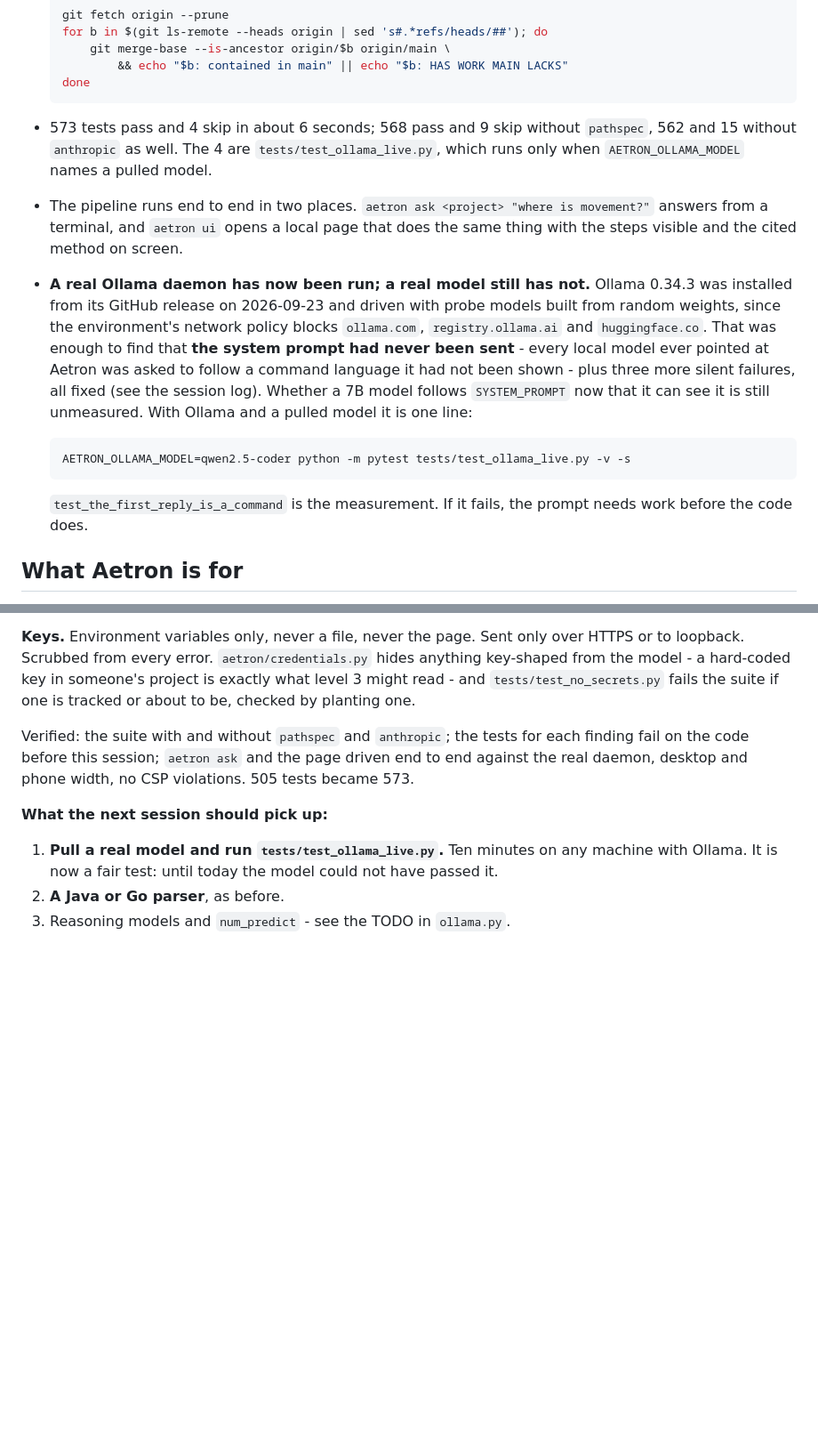
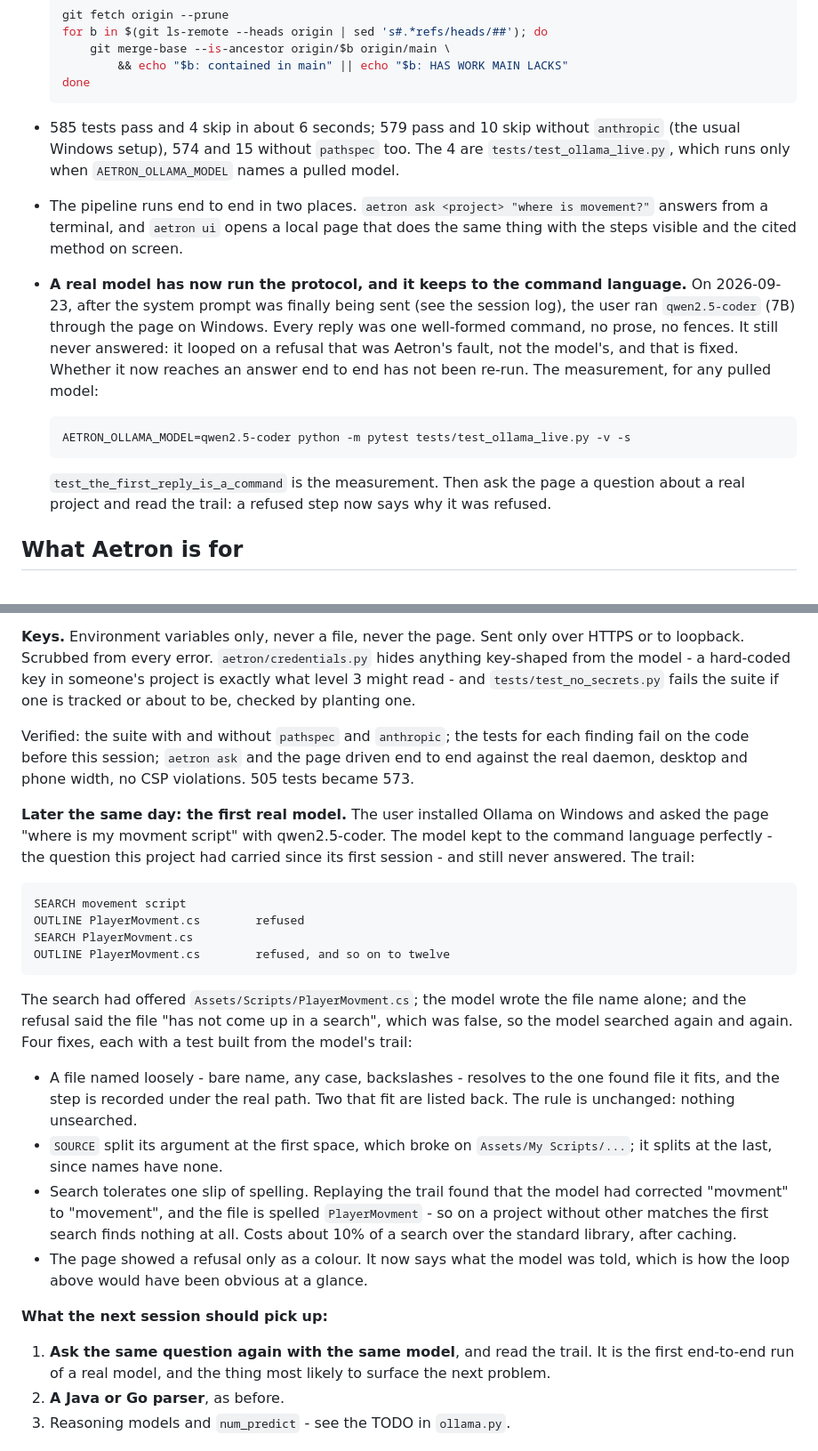
Before and after one commit to ninja50219/Aetron, a Markdown page: CLAUDE.md, 2 parts joined by grey strips. Shown at 89% size. Drawn GitHub-style; blank space fills up the shorter version.

Commit message:
Record the first real model's run and what it found
Co-Authored-By: Claude Opus 5.5 <noreply@anthropic.com>
Claude-Session: https://claude.ai/code/session_01XbnzGi4hfPTfgWepLE9rdn

````diff
--- a/CLAUDE.md
+++ b/CLAUDE.md
@@ -22,29 +22,28 @@ Last verified 2026-09-23 by running the suite, not by reading this file.
           && echo "$b: contained in main" || echo "$b: HAS WORK MAIN LACKS"
   done
   ```
-- 573 tests pass and 4 skip in about 6 seconds; 568 pass and 9 skip without
-  `pathspec`, 562 and 15 without `anthropic` as well. The 4 are
-  `tests/test_ollama_live.py`, which runs only when `AETRON_OLLAMA_MODEL`
-  names a pulled model.
+- 585 tests pass and 4 skip in about 6 seconds; 579 pass and 10 skip without
+  `anthropic` (the usual Windows setup), 574 and 15 without `pathspec` too.
+  The 4 are `tests/test_ollama_live.py`, which runs only when
+  `AETRON_OLLAMA_MODEL` names a pulled model.
 - The pipeline runs end to end in two places. `aetron ask <project> "where is
   movement?"` answers from a terminal, and `aetron ui` opens a local page that
   does the same thing with the steps visible and the cited method on screen.
-- **A real Ollama daemon has now been run; a real model still has not.**
-  Ollama 0.34.3 was installed from its GitHub release on 2026-09-23 and driven
-  with probe models built from random weights, since the environment's network
-  policy blocks `ollama.com`, `registry.ollama.ai` and `huggingface.co`. That
-  was enough to find that **the system prompt had never been sent** - every
-  local model ever pointed at Aetron was asked to follow a command language it
-  had not been shown - plus three more silent failures, all fixed (see the
-  session log). Whether a 7B model follows `SYSTEM_PROMPT` now that it can
-  see it is still unmeasured. With Ollama and a pulled model it is one line:
+- **A real model has now run the protocol, and it keeps to the command
+  language.** On 2026-09-23, after the system prompt was finally being sent
+  (see the session log), the user ran `qwen2.5-coder` (7B) through the page on
+  Windows. Every reply was one well-formed command, no prose, no fences. It
+  still never answered: it looped on a refusal that was Aetron's fault, not
+  the model's, and that is fixed. Whether it now reaches an answer end to end
+  has not been re-run. The measurement, for any pulled model:
 
   ```bash
   AETRON_OLLAMA_MODEL=qwen2.5-coder python -m pytest tests/test_ollama_live.py -v -s
   ```
 
-  `test_the_first_reply_is_a_command` is the measurement. If it fails, the
-  prompt needs work before the code does.
+  `test_the_first_reply_is_a_command` is the measurement. Then ask the page a
+  question about a real project and read the trail: a refused step now says
+  why it was refused.
 
 ## What Aetron is for
 
@@ -432,11 +436,39 @@ for each finding fail on the code before this session; `aetron ask` and the
 page driven end to end against the real daemon, desktop and phone width, no
 CSP violations. 505 tests became 573.
 
+**Later the same day: the first real model.** The user installed Ollama on
+Windows and asked the page "where is my movment script" with qwen2.5-coder.
+The model kept to the command language perfectly - the question this project
+had carried since its first session - and still never answered. The trail:
+
+    SEARCH movement script
+    OUTLINE PlayerMovment.cs        refused
+    SEARCH PlayerMovment.cs
+    OUTLINE PlayerMovment.cs        refused, and so on to twelve
+
+The search had offered `Assets/Scripts/PlayerMovment.cs`; the model wrote the
+file name alone; and the refusal said the file "has not come up in a search",
+which was false, so the model searched again and again. Four fixes, each
+with a test built from the model's trail:
+
+- A file named loosely - bare name, any case, backslashes - resolves to the
+  one found file it fits, and the step is recorded under the real path.
+  Two that fit are listed back. The rule is unchanged: nothing unsearched.
+- `SOURCE` split its argument at the first space, which broke on
+  `Assets/My Scripts/...`; it splits at the last, since names have none.
+- Search tolerates one slip of spelling. Replaying the trail found that the
+  model had corrected "movment" to "movement", and the file is spelled
+  `PlayerMovment` - so on a project without other matches the first search
+  finds nothing at all. Costs about 10% of a search over the standard
+  library, after caching.
+- The page showed a refusal only as a colour. It now says what the model was
+  told, which is how the loop above would have been obvious at a glance.
+
 **What the next session should pick up:**
 
-1. **Pull a real model and run `tests/test_ollama_live.py`.** Ten minutes on
-   any machine with Ollama. It is now a fair test: until today the model
-   could not have passed it.
+1. **Ask the same question again with the same model**, and read the trail.
+   It is the first end-to-end run of a real model, and the thing most likely
+   to surface the next problem.
 2. **A Java or Go parser**, as before.
 3. Reasoning models and `num_predict` - see the TODO in `ollama.py`.
 
````
Also changed, not shown: other parts of CLAUDE.md (+11 -6 lines).
